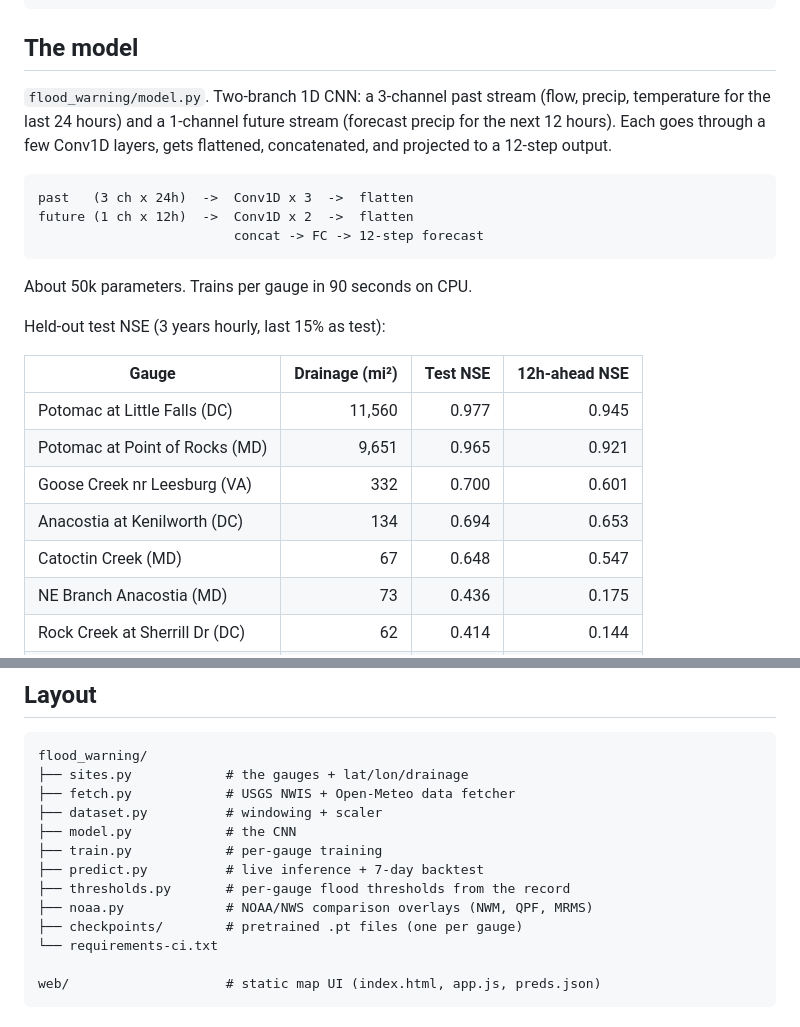
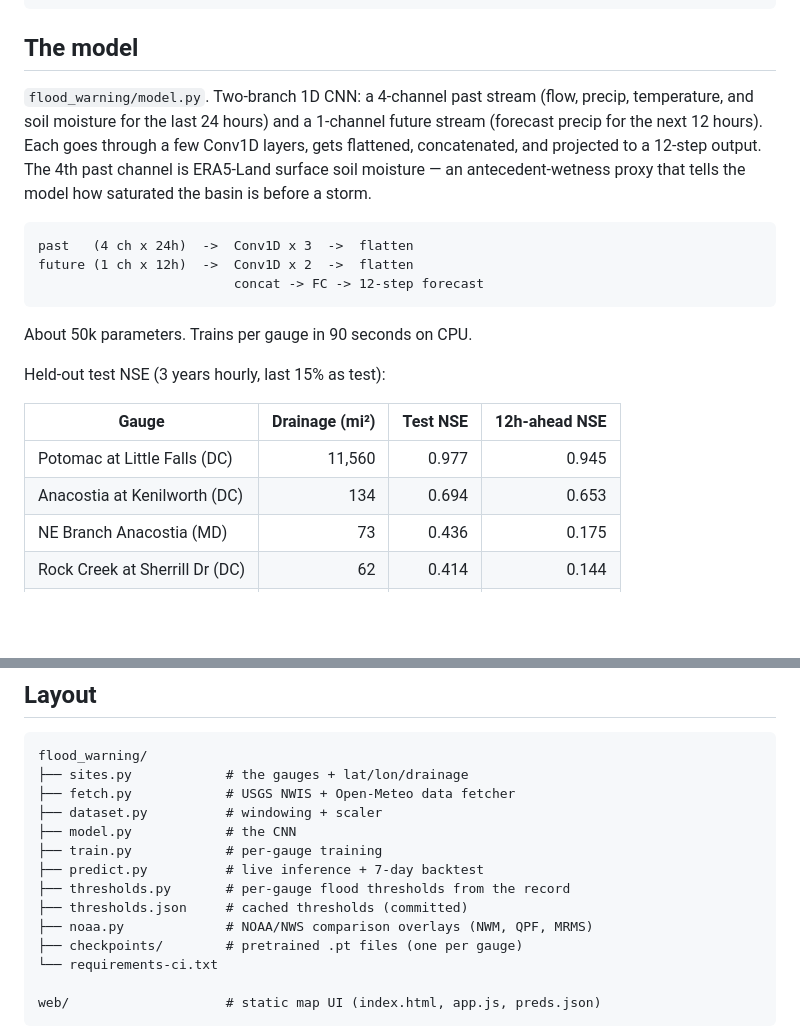
Before and after one commit to abhiramm7/openfloodhub, a Markdown page: README.md, 2 parts joined by grey strips. GitHub-like rendering; blank space fills up the shorter version.

````diff
--- a/README.md
+++ b/README.md
@@ -32,10 +32,10 @@ cd web && python3 -m http.server 8772      # open http://localhost:8772
 
 ## The model
 
-`flood_warning/model.py`. Two-branch 1D CNN: a 3-channel past stream (flow, precip, temperature for the last 24 hours) and a 1-channel future stream (forecast precip for the next 12 hours). Each goes through a few Conv1D layers, gets flattened, concatenated, and projected to a 12-step output.
+`flood_warning/model.py`. Two-branch 1D CNN: a 4-channel past stream (flow, precip, temperature, and soil moisture for the last 24 hours) and a 1-channel future stream (forecast precip for the next 12 hours). Each goes through a few Conv1D layers, gets flattened, concatenated, and projected to a 12-step output. The 4th past channel is ERA5-Land surface soil moisture — an antecedent-wetness proxy that tells the model how saturated the basin is before a storm.
 
 ```
-past   (3 ch x 24h)  ->  Conv1D x 3  ->  flatten
+past   (4 ch x 24h)  ->  Conv1D x 3  ->  flatten
 future (1 ch x 12h)  ->  Conv1D x 2  ->  flatten
                          concat -> FC -> 12-step forecast
 ```
@@ -47,10 +47,7 @@ Held-out test NSE (3 years hourly, last 15% as test):
 | Gauge | Drainage (mi²) | Test NSE | 12h-ahead NSE |
 | --- | ---: | ---: | ---: |
 | Potomac at Little Falls (DC) | 11,560 | 0.977 | 0.945 |
-| Potomac at Point of Rocks (MD) | 9,651 | 0.965 | 0.921 |
-| Goose Creek nr Leesburg (VA) | 332 | 0.700 | 0.601 |
 | Anacostia at Kenilworth (DC) | 134 | 0.694 | 0.653 |
-| Catoctin Creek (MD) | 67 | 0.648 | 0.547 |
 | NE Branch Anacostia (MD) | 73 | 0.436 | 0.175 |
 | Rock Creek at Sherrill Dr (DC) | 62 | 0.414 | 0.144 |
 | Difficult Run (VA) | 58 | 0.352 | 0.115 |
@@ -74,6 +71,7 @@ flood_warning/
 ├── train.py            # per-gauge training
 ├── predict.py          # live inference + 7-day backtest
 ├── thresholds.py       # per-gauge flood thresholds from the record
+├── thresholds.json     # cached thresholds (committed)
 ├── noaa.py             # NOAA/NWS comparison overlays (NWM, QPF, MRMS)
 ├── checkpoints/        # pretrained .pt files (one per gauge)
 └── requirements-ci.txt
````
